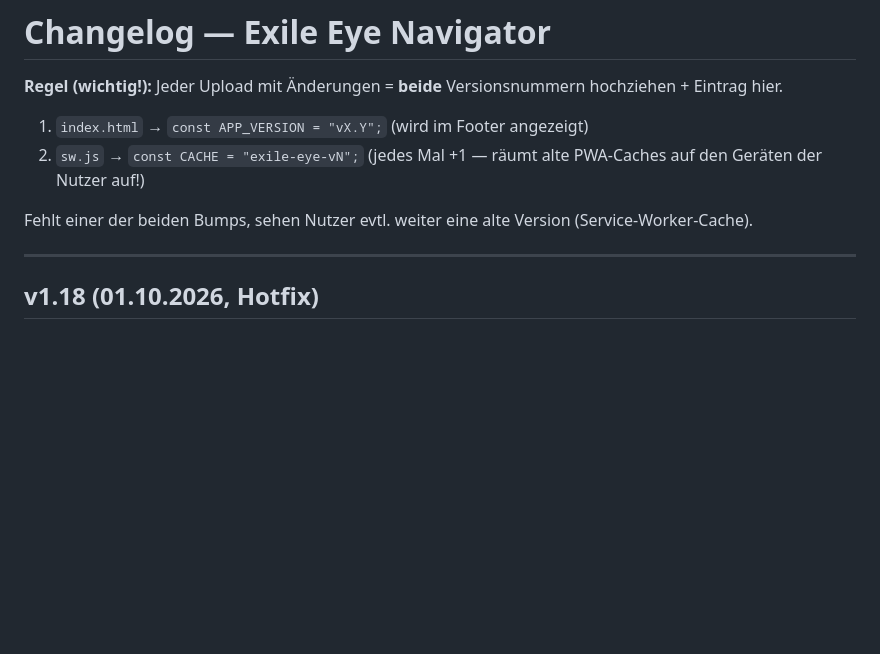
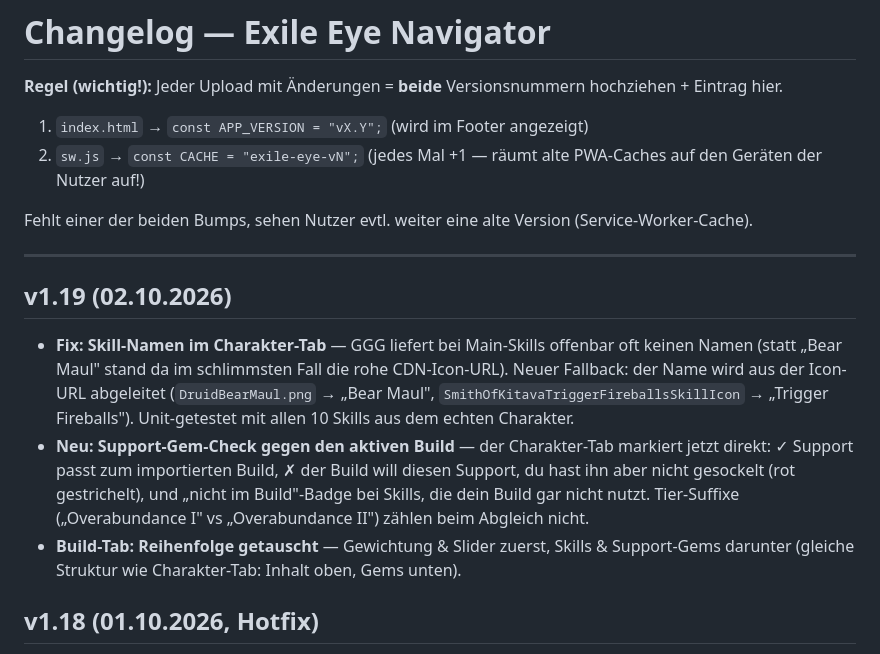
Before and after one commit to andreasbodza/exile-eye-navigator, a Markdown page: CHANGELOG.md, the part around the change. Rendered like a GitHub page; blank space fills up the shorter version.

Commit message:
Update CHANGELOG for version 1.19 release
Added new features and fixes for version 1.19, including improvements to skill names and support gem checks. Updated the build tab layout for better user experience.

```diff
--- a/CHANGELOG.md
+++ b/CHANGELOG.md
@@ -9,6 +9,11 @@ Jeder Upload mit Änderungen = **beide** Versionsnummern hochziehen + Eintrag hi
 Fehlt einer der beiden Bumps, sehen Nutzer evtl. weiter eine alte Version (Service-Worker-Cache).
 
 ---
+
+## v1.19 (02.10.2026)
+- **Fix: Skill-Namen im Charakter-Tab** — GGG liefert bei Main-Skills offenbar oft keinen Namen (statt „Bear Maul" stand da im schlimmsten Fall die rohe CDN-Icon-URL). Neuer Fallback: der Name wird aus der Icon-URL abgeleitet (`DruidBearMaul.png` → „Bear Maul", `SmithOfKitavaTriggerFireballsSkillIcon` → „Trigger Fireballs"). Unit-getestet mit allen 10 Skills aus dem echten Charakter.
+- **Neu: Support-Gem-Check gegen den aktiven Build** — der Charakter-Tab markiert jetzt direkt: ✓ Support passt zum importierten Build, ✗ der Build will diesen Support, du hast ihn aber nicht gesockelt (rot gestrichelt), und „nicht im Build"-Badge bei Skills, die dein Build gar nicht nutzt. Tier-Suffixe („Overabundance I" vs „Overabundance II") zählen beim Abgleich nicht.
+- **Build-Tab: Reihenfolge getauscht** — Gewichtung & Slider zuerst, Skills & Support-Gems darunter (gleiche Struktur wie Charakter-Tab: Inhalt oben, Gems unten).
 
 ## v1.18 (01.10.2026, Hotfix)
 - **Fix: Skill-Gems-Extraktion laut offizieller GGG-Doku** — `character.skills` ist ein Item-Array; Main-Gems = Skill-Gruppen, Support-Gems kommen aus `socketedItems` oder als eigene Einträge mit `support: true`. Beide Shapes werden verarbeitet (unit-getestet).
```
